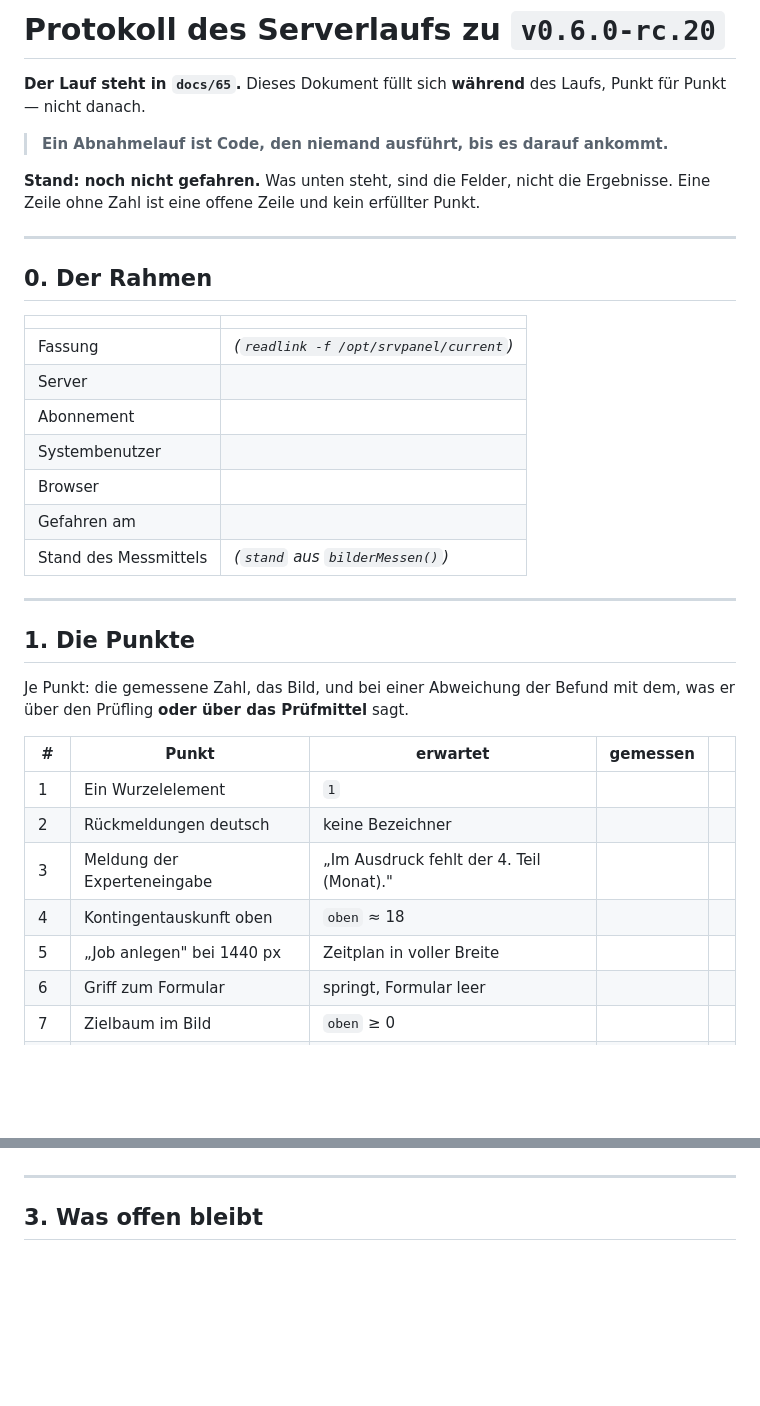
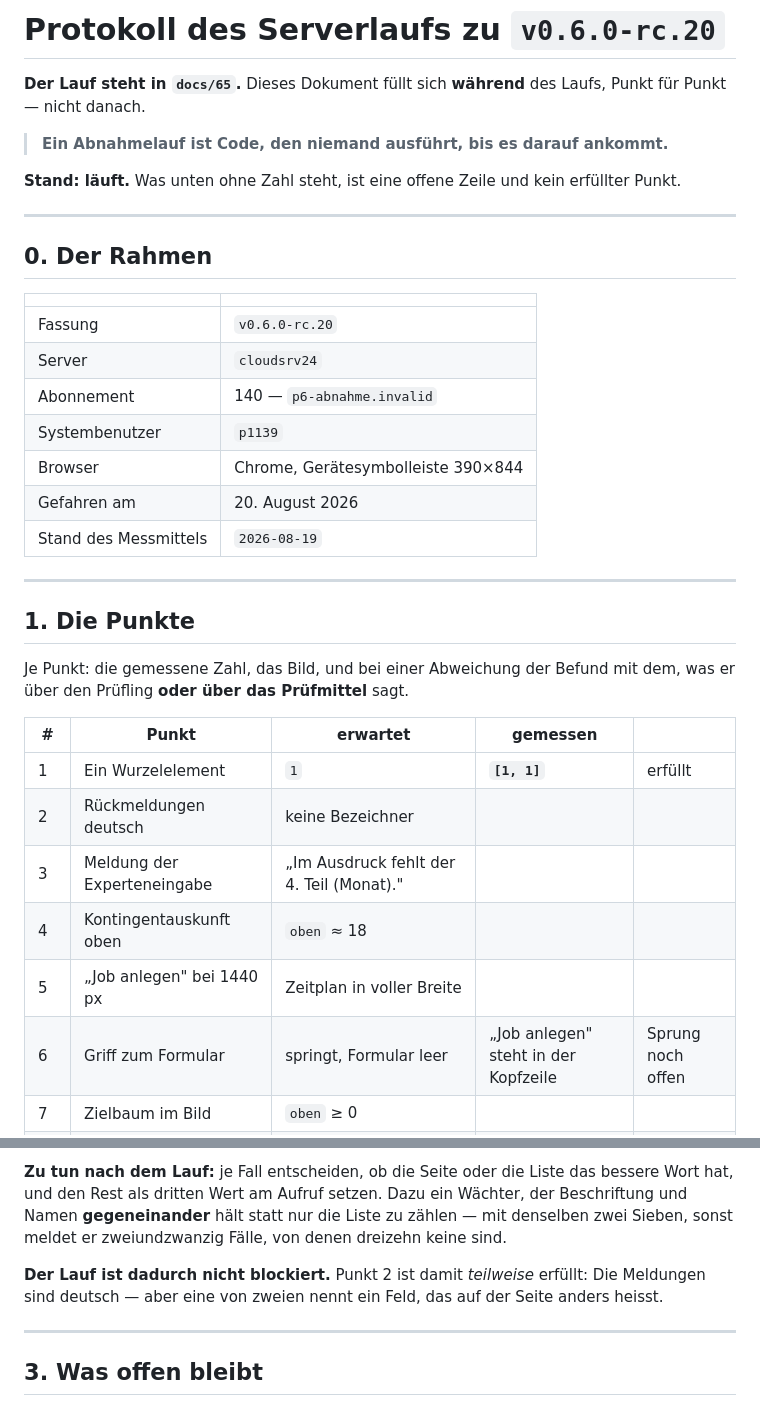
Before and after one commit to philf90/Server-Control-Panel, a Markdown page: docs/66-protokoll-serverlauf-rc20.md, 2 parts joined by grey strips. Rendered like a GitHub page; blank space fills up the shorter version.

```diff
--- a/docs/66-protokoll-serverlauf-rc20.md
+++ b/docs/66-protokoll-serverlauf-rc20.md
@@ -5,8 +5,8 @@ Laufs, Punkt für Punkt — nicht danach.
 
 > **Ein Abnahmelauf ist Code, den niemand ausführt, bis es darauf ankommt.**
 
-**Stand: noch nicht gefahren.** Was unten steht, sind die Felder, nicht die
-Ergebnisse. Eine Zeile ohne Zahl ist eine offene Zeile und kein erfüllter Punkt.
+**Stand: läuft.** Was unten ohne Zahl steht, ist eine offene Zeile und kein
+erfüllter Punkt.
 
 ---
 
@@ -14,13 +14,13 @@ Ergebnisse. Eine Zeile ohne Zahl ist eine offene Zeile und kein erfüllter Punkt
 
 | | |
 |---|---|
-| Fassung | *(`readlink -f /opt/srvpanel/current`)* |
-| Server | |
-| Abonnement | |
-| Systembenutzer | |
-| Browser | |
-| Gefahren am | |
-| Stand des Messmittels | *(`stand` aus `bilderMessen()`)* |
+| Fassung | `v0.6.0-rc.20` |
+| Server | `cloudsrv24` |
+| Abonnement | 140 — `p6-abnahme.invalid` |
+| Systembenutzer | `p1139` |
+| Browser | Chrome, Gerätesymbolleiste 390×844 |
+| Gefahren am | 20. August 2026 |
+| Stand des Messmittels | `2026-08-19` |
 
 ---
 
@@ -31,12 +31,12 @@ dem, was er über den Prüfling **oder über das Prüfmittel** sagt.
 
 | # | Punkt | erwartet | gemessen | |
 |---|---|---|---|---|
-| 1 | Ein Wurzelelement | `1` | | |
+| 1 | Ein Wurzelelement | `1` | **`[1, 1]`** | erfüllt |
 | 2 | Rückmeldungen deutsch | keine Bezeichner | | |
 | 3 | Meldung der Experteneingabe | „Im Ausdruck fehlt der 4. Teil (Monat)." | | |
 | 4 | Kontingentauskunft oben | `oben` ≈ 18 | | |
 | 5 | „Job anlegen" bei 1440 px | Zeitplan in voller Breite | | |
-| 6 | Griff zum Formular | springt, Formular leer | | |
+| 6 | Griff zum Formular | springt, Formular leer | „Job anlegen" steht in der Kopfzeile | Sprung noch offen |
 | 7 | Zielbaum im Bild | `oben` ≥ 0 | | |
 | 8 | Schlüssel erzeugen und anmelden | Anmeldung gelingt, Fremdschlüssel abgewiesen | | |
 | 9 | Suchleiste | ab 720 px da, Pfad sichtbar, Inhalt übertragen | | |
@@ -107,3 +179,13 @@ direkt aus der Datenbank.
+**Zu tun nach dem Lauf:** je Fall entscheiden, ob die Seite oder die Liste das
+bessere Wort hat, und den Rest als dritten Wert am Aufruf setzen. Dazu ein
+Wächter, der Beschriftung und Namen **gegeneinander** hält statt nur die Liste
+zu zählen — mit denselben zwei Sieben, sonst meldet er zweiundzwanzig Fälle,
+von denen dreizehn keine sind.
+
+**Der Lauf ist dadurch nicht blockiert.** Punkt 2 ist damit *teilweise*
+erfüllt: Die Meldungen sind deutsch — aber eine von zweien nennt ein Feld,
+das auf der Seite anders heisst.
+
 ---
 
 ## 3. Was offen bleibt
```
Also changed, not shown: other parts of docs/66-protokoll-serverlauf-rc20.md (+72 -0 lines).
